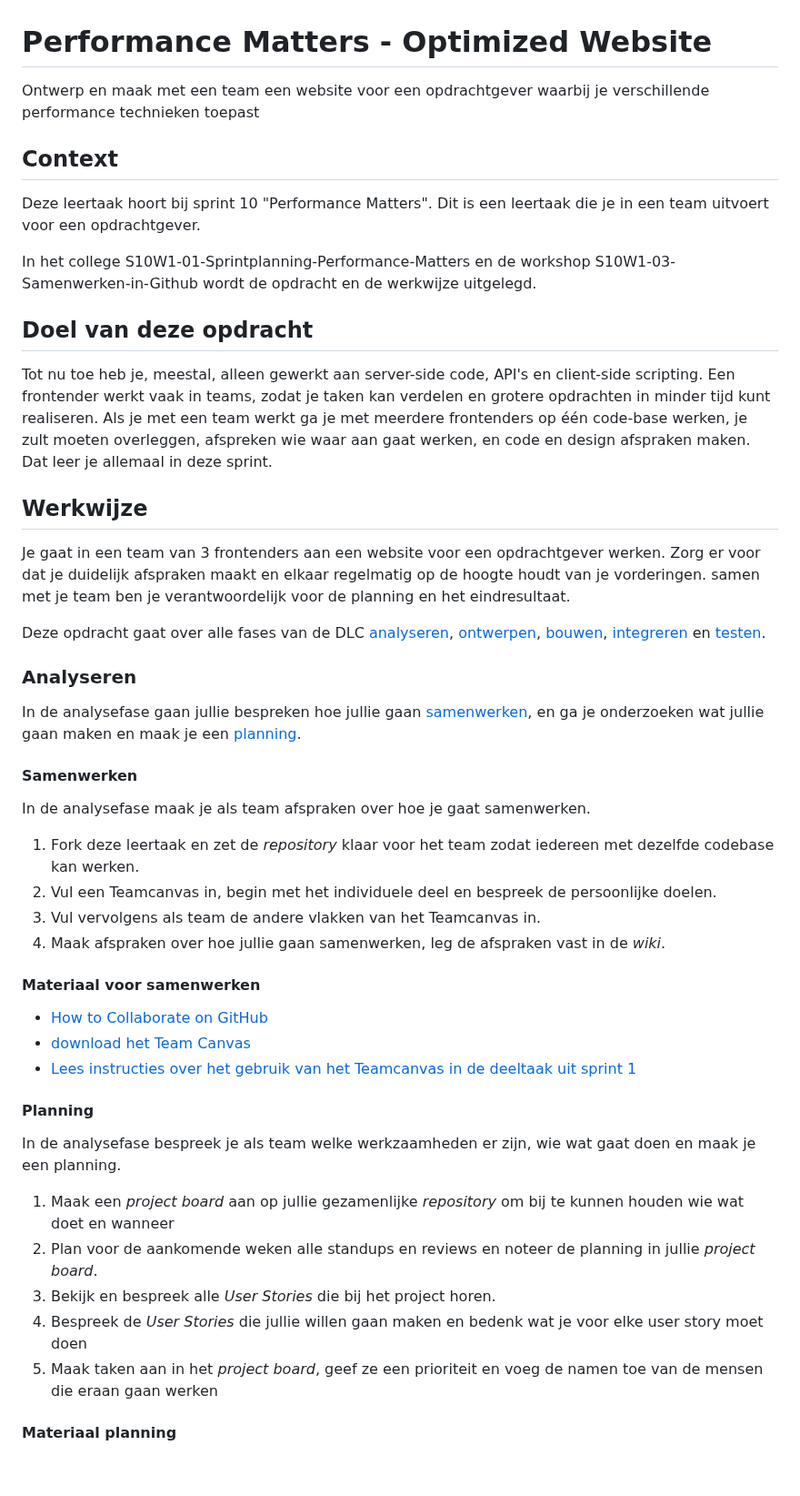
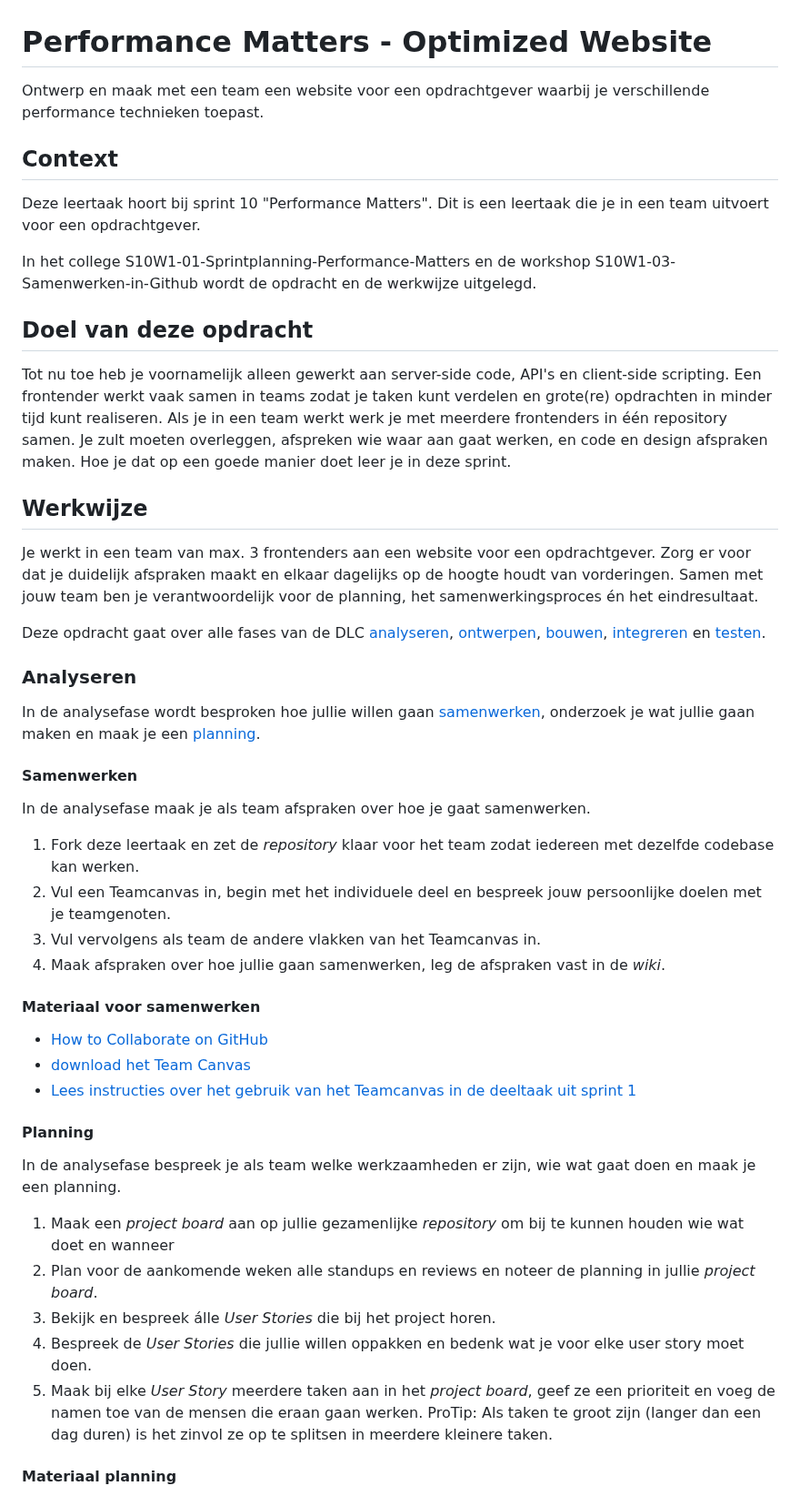
Before and after one commit to fdnd-task/enhanced-website, a Markdown page: docs/INSTRUCTIONS.md, the part around one of its changes. Shown at 91% size. GitHub-like rendering; blank space fills up the shorter version.

```diff
--- a/docs/INSTRUCTIONS.md
+++ b/docs/INSTRUCTIONS.md
@@ -1,6 +1,6 @@
 # Performance Matters - Optimized Website
 
-Ontwerp en maak met een team een website voor een opdrachtgever waarbij je verschillende performance technieken toepast
+Ontwerp en maak met een team een website voor een opdrachtgever waarbij je verschillende performance technieken toepast.
 
 ## Context
 Deze leertaak hoort bij sprint 10 "Performance Matters". Dit is een leertaak die je in een team uitvoert voor een opdrachtgever.
@@ -10,27 +10,25 @@ In het college S10W1-01-Sprintplanning-Performance-Matters en de workshop S10W1-
 
 ## Doel van deze opdracht
 
-Tot nu toe heb je, meestal, alleen gewerkt aan server-side code, API's en client-side scripting. Een frontender werkt vaak in teams, zodat je taken kan verdelen en grotere opdrachten in minder tijd kunt realiseren.
-Als je met een team werkt ga je met meerdere frontenders op één code-base werken, je zult moeten overleggen, afspreken wie waar aan gaat werken, en code en design afspraken maken. Dat leer je allemaal in deze sprint.
-
+Tot nu toe heb je voornamelijk alleen gewerkt aan server-side code, API's en client-side scripting. Een frontender werkt vaak samen in teams zodat je taken kunt verdelen en grote(re) opdrachten in minder tijd kunt realiseren.
+Als je in een team werkt werk je met meerdere frontenders in één repository samen. Je zult moeten overleggen, afspreken wie waar aan gaat werken, en code en design afspraken maken. Hoe je dat op een goede manier doet leer je in deze sprint.
 
 ## Werkwijze
 
-Je gaat in een team van 3 frontenders aan een website voor een opdrachtgever werken. Zorg er voor dat je duidelijk afspraken maakt en elkaar regelmatig op de hoogte houdt van je vorderingen. samen met je team ben je verantwoordelijk voor de planning en het eindresultaat.
+Je werkt in een team van max. 3 frontenders aan een website voor een opdrachtgever. Zorg er voor dat je duidelijk afspraken maakt en elkaar dagelijks op de hoogte houdt van vorderingen. Samen met jouw team ben je verantwoordelijk voor de planning, het samenwerkingsproces én het eindresultaat.
 
 Deze opdracht gaat over alle fases van de DLC [analyseren](#analyseren), [ontwerpen](#ontwerpen), [bouwen](#bouwen), [integreren](#integreren) en [testen](#testen).
 
 ### Analyseren
-In de analysefase gaan jullie bespreken hoe jullie gaan [samenwerken](#samenwerken), en ga je onderzoeken wat jullie gaan maken en maak je een [planning](#planning).
+In de analysefase wordt besproken hoe jullie willen gaan [samenwerken](#samenwerken), onderzoek je wat jullie gaan maken en maak je een [planning](#planning).
 
 #### Samenwerken
 In de analysefase maak je als team afspraken over hoe je gaat samenwerken.
 
 1. Fork deze leertaak en zet de _repository_ klaar voor het team zodat iedereen met dezelfde codebase kan werken.
-3. Vul een Teamcanvas in, begin met het individuele deel en bespreek de persoonlijke doelen.
+3. Vul een Teamcanvas in, begin met het individuele deel en bespreek jouw persoonlijke doelen met je teamgenoten.
 4. Vul vervolgens als team de andere vlakken van het Teamcanvas in.
 5. Maak afspraken over hoe jullie gaan samenwerken,  leg de afspraken vast in de _wiki_.
-
 
 #### Materiaal voor samenwerken
 
@@ -38,15 +36,14 @@ In de analysefase maak je als team afspraken over hoe je gaat samenwerken.
 - [download het Team Canvas](https://github.com/fdnd-task/performance-matters-fast-website/blob/main/docs/Teamcanvas.pdf)
 - [Lees instructies over het gebruik van het Teamcanvas in de deeltaak uit sprint 1](https://github.com/fdnd-task/your-tribe-team-canvas)
 
-
 #### Planning
 In de analysefase bespreek je als team welke werkzaamheden er zijn, wie wat gaat doen en maak je een planning.
 
 1. Maak een _project board_ aan op jullie gezamenlijke _repository_ om bij te kunnen houden wie wat doet en wanneer
 2. Plan voor de aankomende weken alle standups en reviews en noteer de planning in jullie _project board_.
-3. Bekijk en bespreek alle _User Stories_ die bij het project horen.
-4. Bespreek de _User Stories_ die jullie willen gaan maken en bedenk wat je voor elke user story moet doen
-5. Maak taken aan in het _project board_, geef ze een prioriteit en voeg de namen toe van de mensen die eraan gaan werken
+3. Bekijk en bespreek álle _User Stories_ die bij het project horen.
+4. Bespreek de _User Stories_ die jullie willen oppakken en bedenk wat je voor elke user story moet doen.
+5. Maak bij elke *User Story* meerdere taken aan in het *project board*, geef ze een prioriteit en voeg de namen toe van de mensen die eraan gaan werken. ProTip: Als taken te groot zijn (langer dan een dag duren) is het zinvol ze op te splitsen in meerdere kleinere taken.
 
 #### Materiaal planning
 
```
Also changed, not shown: other parts of docs/INSTRUCTIONS.md (+21 -7 lines).
